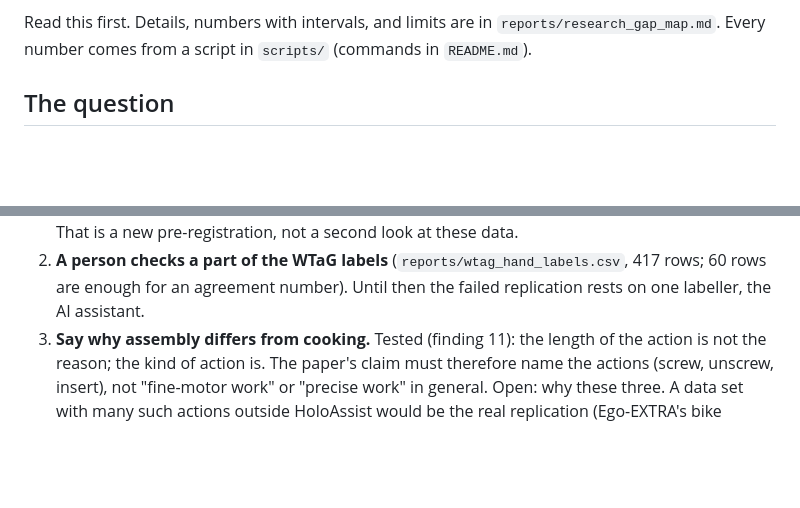
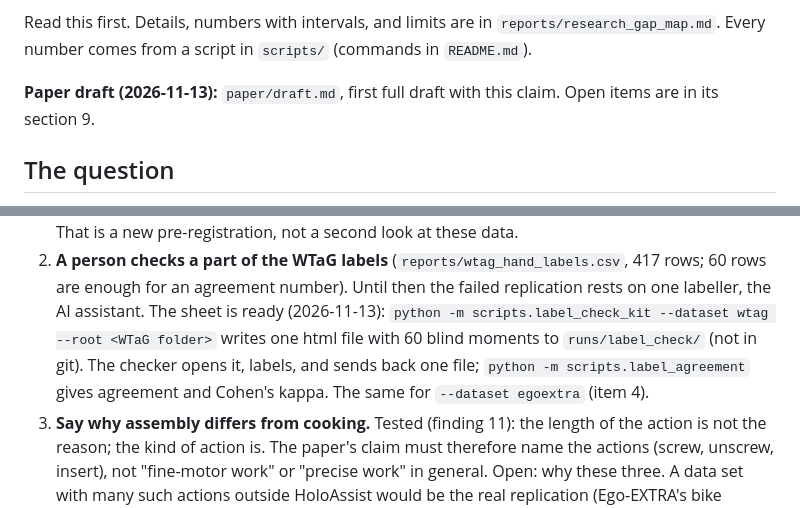
Before and after one commit to harshil-sri/ego-vision, a Markdown page: reports/RESEARCH_SUMMARY.md, 2 parts joined by grey strips. Drawn GitHub-style; blank space fills up the shorter version.

Commit message:
Record paper draft and prepared human label check in summary and status

```diff
--- a/reports/RESEARCH_SUMMARY.md
+++ b/reports/RESEARCH_SUMMARY.md
@@ -18,6 +18,9 @@ does not say that an assistant should wait.
 Read this first. Details, numbers with intervals, and limits are in
 `reports/research_gap_map.md`. Every number comes from a script in
 `scripts/` (commands in `README.md`).
+
+**Paper draft (2026-11-13):** `paper/draft.md`, first full draft with
+this claim. Open items are in its section 9.
 
 ## The question
 
@@ -259,6 +262,12 @@ middle of fine work costs you something.
    (`reports/wtag_hand_labels.csv`, 417 rows; 60 rows are enough for an
    agreement number). Until then the failed replication rests on one
    labeller, the AI assistant.
+   The sheet is ready (2026-11-13): `python -m scripts.label_check_kit
+   --dataset wtag --root <WTaG folder>` writes one html file with 60
+   blind moments to `runs/label_check/` (not in git). The checker opens
+   it, labels, and sends back one file; `python -m
+   scripts.label_agreement` gives agreement and Cohen's kappa. The same
+   for `--dataset egoextra` (item 4).
 3. **Say why assembly differs from cooking.** Tested (finding 11): the
    length of the action is not the reason; the kind of action is. The
    paper's claim must therefore name the actions (screw, unscrew,
```
Also changed, not shown: STATUS.md (+6 -0 lines).
